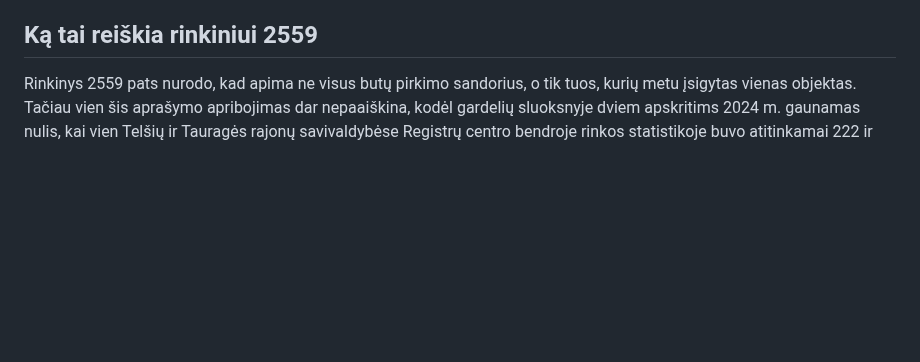
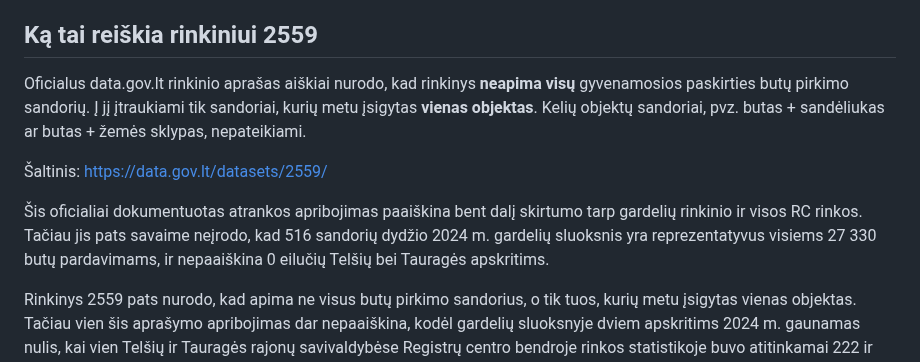
Before and after one commit to olemoz1977/Demografin-situacija, a Markdown page: research/housing-sale-coverage-contradiction-2024.md, the part around the change. GitHub-like rendering; blank space fills up the shorter version.

Commit message:
Record official single-object limitation of dataset 2559

```diff
--- a/research/housing-sale-coverage-contradiction-2024.md
+++ b/research/housing-sale-coverage-contradiction-2024.md
@@ -25,6 +25,19 @@ kad rinkoje nebuvo sandorių.
   (2.20 pav.; 2024 m. Butai = 222; šaltinis – Registrų centras)
 
 ## Ką tai reiškia rinkiniui 2559
+
+Oficialus data.gov.lt rinkinio aprašas aiškiai nurodo, kad rinkinys **neapima visų**
+gyvenamosios paskirties butų pirkimo sandorių. Į jį įtraukiami tik sandoriai, kurių
+metu įsigytas **vienas objektas**. Kelių objektų sandoriai, pvz. butas + sandėliukas
+ar butas + žemės sklypas, nepateikiami.
+
+Šaltinis:
+https://data.gov.lt/datasets/2559/
+
+Šis oficialiai dokumentuotas atrankos apribojimas paaiškina bent dalį skirtumo tarp
+gardelių rinkinio ir visos RC rinkos. Tačiau jis pats savaime neįrodo, kad 516
+sandorių dydžio 2024 m. gardelių sluoksnis yra reprezentatyvus visiems 27 330 butų
+pardavimams, ir nepaaiškina 0 eilučių Telšių bei Tauragės apskritims.
 
 Rinkinys 2559 pats nurodo, kad apima ne visus butų pirkimo sandorius, o tik tuos,
 kurių metu įsigytas vienas objektas. Tačiau vien šis aprašymo apribojimas dar nepaaiškina,
```
